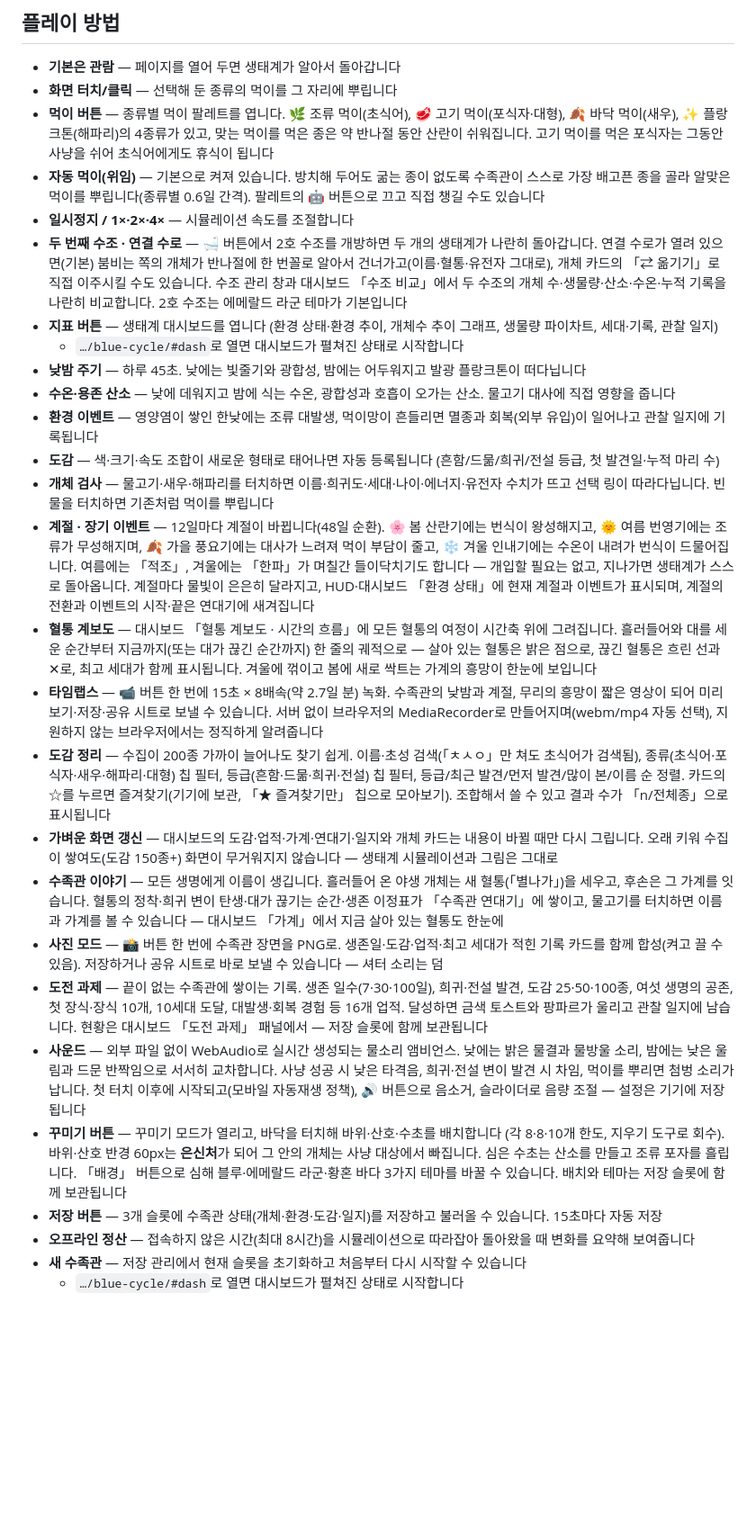
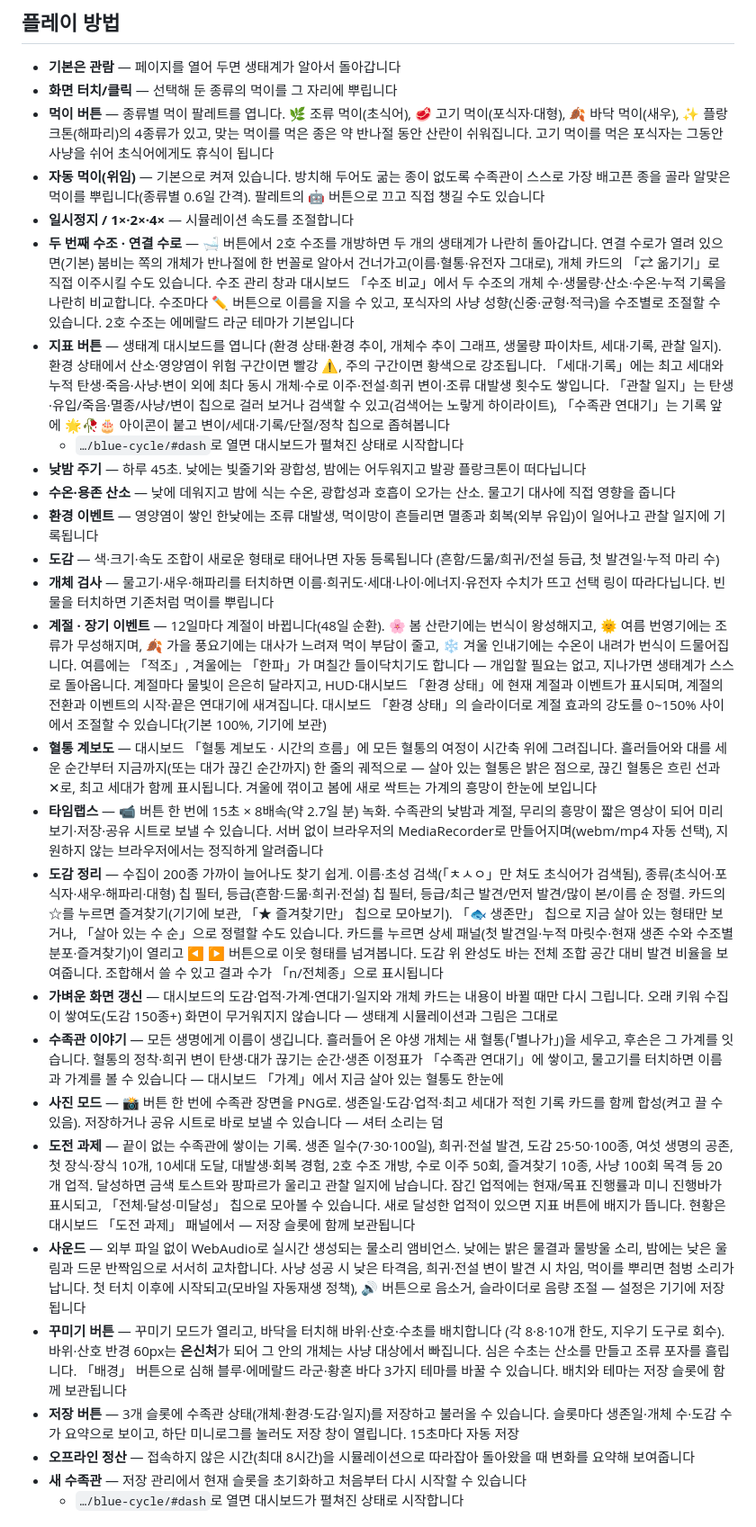
Before and after one commit to sigco3111/blue-cycle, a Markdown page: README.md, the part around one of its changes. Shown at 90% size. GitHub-like rendering; blank space fills up the shorter version.

```diff
--- a/README.md
+++ b/README.md
@@ -17,25 +17,25 @@
 - **먹이 버튼** — 종류별 먹이 팔레트를 엽니다. 🌿 조류 먹이(초식어), 🥩 고기 먹이(포식자·대형), 🍂 바닥 먹이(새우), ✨ 플랑크톤(해파리)의 4종류가 있고, 맞는 먹이를 먹은 종은 약 반나절 동안 산란이 쉬워집니다. 고기 먹이를 먹은 포식자는 그동안 사냥을 쉬어 초식어에게도 휴식이 됩니다
 - **자동 먹이(위임)** — 기본으로 켜져 있습니다. 방치해 두어도 굶는 종이 없도록 수족관이 스스로 가장 배고픈 종을 골라 알맞은 먹이를 뿌립니다(종류별 0.6일 간격). 팔레트의 🤖 버튼으로 끄고 직접 챙길 수도 있습니다
 - **일시정지 / 1×·2×·4×** — 시뮬레이션 속도를 조절합니다
-- **두 번째 수조 · 연결 수로** — 🛁 버튼에서 2호 수조를 개방하면 두 개의 생태계가 나란히 돌아갑니다. 연결 수로가 열려 있으면(기본) 붐비는 쪽의 개체가 반나절에 한 번꼴로 알아서 건너가고(이름·혈통·유전자 그대로), 개체 카드의 「⇄ 옮기기」로 직접 이주시킬 수도 있습니다. 수조 관리 창과 대시보드 「수조 비교」에서 두 수조의 개체 수·생물량·산소·수온·누적 기록을 나란히 비교합니다. 2호 수조는 에메랄드 라군 테마가 기본입니다
-- **지표 버튼** — 생태계 대시보드를 엽니다 (환경 상태·환경 추이, 개체수 추이 그래프, 생물량 파이차트, 세대·기록, 관찰 일지)
+- **두 번째 수조 · 연결 수로** — 🛁 버튼에서 2호 수조를 개방하면 두 개의 생태계가 나란히 돌아갑니다. 연결 수로가 열려 있으면(기본) 붐비는 쪽의 개체가 반나절에 한 번꼴로 알아서 건너가고(이름·혈통·유전자 그대로), 개체 카드의 「⇄ 옮기기」로 직접 이주시킬 수도 있습니다. 수조 관리 창과 대시보드 「수조 비교」에서 두 수조의 개체 수·생물량·산소·수온·누적 기록을 나란히 비교합니다. 수조마다 ✏️ 버튼으로 이름을 지을 수 있고, 포식자의 사냥 성향(신중·균형·적극)을 수조별로 조절할 수 있습니다. 2호 수조는 에메랄드 라군 테마가 기본입니다
+- **지표 버튼** — 생태계 대시보드를 엽니다 (환경 상태·환경 추이, 개체수 추이 그래프, 생물량 파이차트, 세대·기록, 관찰 일지). 환경 상태에서 산소·영양염이 위험 구간이면 빨강 ⚠, 주의 구간이면 황색으로 강조됩니다. 「세대·기록」에는 최고 세대와 누적 탄생·죽음·사냥·변이 외에 최다 동시 개체·수로 이주·전설·희귀 변이·조류 대발생 횟수도 쌓입니다. 「관찰 일지」는 탄생·유입/죽음·멸종/사냥/변이 칩으로 걸러 보거나 검색할 수 있고(검색어는 노랗게 하이라이트), 「수족관 연대기」는 기록 앞에 🌟🥀🎂 아이콘이 붙고 변이/세대·기록/단절/정착 칩으로 좁혀봅니다
   - `…/blue-cycle/#dash`로 열면 대시보드가 펼쳐진 상태로 시작합니다
 - **낮밤 주기** — 하루 45초. 낮에는 빛줄기와 광합성, 밤에는 어두워지고 발광 플랑크톤이 떠다닙니다
 - **수온·용존 산소** — 낮에 데워지고 밤에 식는 수온, 광합성과 호흡이 오가는 산소. 물고기 대사에 직접 영향을 줍니다
 - **환경 이벤트** — 영양염이 쌓인 한낮에는 조류 대발생, 먹이망이 흔들리면 멸종과 회복(외부 유입)이 일어나고 관찰 일지에 기록됩니다
 - **도감** — 색·크기·속도 조합이 새로운 형태로 태어나면 자동 등록됩니다 (흔함/드묾/희귀/전설 등급, 첫 발견일·누적 마리 수)
 - **개체 검사** — 물고기·새우·해파리를 터치하면 이름·희귀도·세대·나이·에너지·유전자 수치가 뜨고 선택 링이 따라다닙니다. 빈 물을 터치하면 기존처럼 먹이를 뿌립니다
-- **계절 · 장기 이벤트** — 12일마다 계절이 바뀝니다(48일 순환). 🌸 봄 산란기에는 번식이 왕성해지고, 🌞 여름 번영기에는 조류가 무성해지며, 🍂 가을 풍요기에는 대사가 느려져 먹이 부담이 줄고, ❄️ 겨울 인내기에는 수온이 내려가 번식이 드물어집니다. 여름에는 「적조」, 겨울에는 「한파」가 며칠간 들이닥치기도 합니다 — 개입할 필요는 없고, 지나가면 생태계가 스스로 돌아옵니다. 계절마다 물빛이 은은히 달라지고, HUD·대시보드 「환경 상태」에 현재 계절과 이벤트가 표시되며, 계절의 전환과 이벤트의 시작·끝은 연대기에 새겨집니다
+- **계절 · 장기 이벤트** — 12일마다 계절이 바뀝니다(48일 순환). 🌸 봄 산란기에는 번식이 왕성해지고, 🌞 여름 번영기에는 조류가 무성해지며, 🍂 가을 풍요기에는 대사가 느려져 먹이 부담이 줄고, ❄️ 겨울 인내기에는 수온이 내려가 번식이 드물어집니다. 여름에는 「적조」, 겨울에는 「한파」가 며칠간 들이닥치기도 합니다 — 개입할 필요는 없고, 지나가면 생태계가 스스로 돌아옵니다. 계절마다 물빛이 은은히 달라지고, HUD·대시보드 「환경 상태」에 현재 계절과 이벤트가 표시되며, 계절의 전환과 이벤트의 시작·끝은 연대기에 새겨집니다. 대시보드 「환경 상태」의 슬라이더로 계절 효과의 강도를 0~150% 사이에서 조절할 수 있습니다(기본 100%, 기기에 보관)
 - **혈통 계보도** — 대시보드 「혈통 계보도 · 시간의 흐름」에 모든 혈통의 여정이 시간축 위에 그려집니다. 흘러들어와 대를 세운 순간부터 지금까지(또는 대가 끊긴 순간까지) 한 줄의 궤적으로 — 살아 있는 혈통은 밝은 점으로, 끊긴 혈통은 흐린 선과 ✕로, 최고 세대가 함께 표시됩니다. 겨울에 꺾이고 봄에 새로 싹트는 가계의 흥망이 한눈에 보입니다
 - **타임랩스** — 📹 버튼 한 번에 15초 × 8배속(약 2.7일 분) 녹화. 수족관의 낮밤과 계절, 무리의 흥망이 짧은 영상이 되어 미리보기·저장·공유 시트로 보낼 수 있습니다. 서버 없이 브라우저의 MediaRecorder로 만들어지며(webm/mp4 자동 선택), 지원하지 않는 브라우저에서는 정직하게 알려줍니다
-- **도감 정리** — 수집이 200종 가까이 늘어나도 찾기 쉽게. 이름·초성 검색(「ㅊㅅㅇ」만 쳐도 초식어가 검색됨), 종류(초식어·포식자·새우·해파리·대형) 칩 필터, 등급(흔함·드묾·희귀·전설) 칩 필터, 등급/최근 발견/먼저 발견/많이 본/이름 순 정렬. 카드의 ☆를 누르면 즐겨찾기(기기에 보관, 「★ 즐겨찾기만」 칩으로 모아보기). 조합해서 쓸 수 있고 결과 수가 「n/전체종」으로 표시됩니다
+- **도감 정리** — 수집이 200종 가까이 늘어나도 찾기 쉽게. 이름·초성 검색(「ㅊㅅㅇ」만 쳐도 초식어가 검색됨), 종류(초식어·포식자·새우·해파리·대형) 칩 필터, 등급(흔함·드묾·희귀·전설) 칩 필터, 등급/최근 발견/먼저 발견/많이 본/이름 순 정렬. 카드의 ☆를 누르면 즐겨찾기(기기에 보관, 「★ 즐겨찾기만」 칩으로 모아보기). 「🐟 생존만」 칩으로 지금 살아 있는 형태만 보거나, 「살아 있는 수 순」으로 정렬할 수도 있습니다. 카드를 누르면 상세 패널(첫 발견일·누적 마릿수·현재 생존 수와 수조별 분포·즐겨찾기)이 열리고 ◀ ▶ 버튼으로 이웃 형태를 넘겨봅니다. 도감 위 완성도 바는 전체 조합 공간 대비 발견 비율을 보여줍니다. 조합해서 쓸 수 있고 결과 수가 「n/전체종」으로 표시됩니다
 - **가벼운 화면 갱신** — 대시보드의 도감·업적·가계·연대기·일지와 개체 카드는 내용이 바뀔 때만 다시 그립니다. 오래 키워 수집이 쌓여도(도감 150종+) 화면이 무거워지지 않습니다 — 생태계 시뮬레이션과 그림은 그대로
 - **수족관 이야기** — 모든 생명에게 이름이 생깁니다. 흘러들어 온 야생 개체는 새 혈통(「별나가」)을 세우고, 후손은 그 가계를 잇습니다. 혈통의 정착·희귀 변이 탄생·대가 끊기는 순간·생존 이정표가 「수족관 연대기」에 쌓이고, 물고기를 터치하면 이름과 가계를 볼 수 있습니다 — 대시보드 「가계」에서 지금 살아 있는 혈통도 한눈에
 - **사진 모드** — 📸 버튼 한 번에 수족관 장면을 PNG로. 생존일·도감·업적·최고 세대가 적힌 기록 카드를 함께 합성(켜고 끌 수 있음). 저장하거나 공유 시트로 바로 보낼 수 있습니다 — 셔터 소리는 덤
-- **도전 과제** — 끝이 없는 수족관에 쌓이는 기록. 생존 일수(7·30·100일), 희귀·전설 발견, 도감 25·50·100종, 여섯 생명의 공존, 첫 장식·장식 10개, 10세대 도달, 대발생·회복 경험 등 16개 업적. 달성하면 금색 토스트와 팡파르가 울리고 관찰 일지에 남습니다. 현황은 대시보드 「도전 과제」 패널에서 — 저장 슬롯에 함께 보관됩니다
+- **도전 과제** — 끝이 없는 수족관에 쌓이는 기록. 생존 일수(7·30·100일), 희귀·전설 발견, 도감 25·50·100종, 여섯 생명의 공존, 첫 장식·장식 10개, 10세대 도달, 대발생·회복 경험, 2호 수조 개방, 수로 이주 50회, 즐겨찾기 10종, 사냥 100회 목격 등 20개 업적. 달성하면 금색 토스트와 팡파르가 울리고 관찰 일지에 남습니다. 잠긴 업적에는 현재/목표 진행률과 미니 진행바가 표시되고, 「전체·달성·미달성」 칩으로 모아볼 수 있습니다. 새로 달성한 업적이 있으면 지표 버튼에 배지가 뜹니다. 현황은 대시보드 「도전 과제」 패널에서 — 저장 슬롯에 함께 보관됩니다
 - **사운드** — 외부 파일 없이 WebAudio로 실시간 생성되는 물소리 앰비언스. 낮에는 밝은 물결과 물방울 소리, 밤에는 낮은 울림과 드문 반짝임으로 서서히 교차합니다. 사냥 성공 시 낮은 타격음, 희귀·전설 변이 발견 시 차임, 먹이를 뿌리면 첨벙 소리가 납니다. 첫 터치 이후에 시작되고(모바일 자동재생 정책), 🔊 버튼으로 음소거, 슬라이더로 음량 조절 — 설정은 기기에 저장됩니다
 - **꾸미기 버튼** — 꾸미기 모드가 열리고, 바닥을 터치해 바위·산호·수초를 배치합니다 (각 8·8·10개 한도, 지우기 도구로 회수). 바위·산호 반경 60px는 **은신처**가 되어 그 안의 개체는 사냥 대상에서 빠집니다. 심은 수초는 산소를 만들고 조류 포자를 흘립니다. 「배경」 버튼으로 심해 블루·에메랄드 라군·황혼 바다 3가지 테마를 바꿀 수 있습니다. 배치와 테마는 저장 슬롯에 함께 보관됩니다
-- **저장 버튼** — 3개 슬롯에 수족관 상태(개체·환경·도감·일지)를 저장하고 불러올 수 있습니다. 15초마다 자동 저장
+- **저장 버튼** — 3개 슬롯에 수족관 상태(개체·환경·도감·일지)를 저장하고 불러올 수 있습니다. 슬롯마다 생존일·개체 수·도감 수가 요약으로 보이고, 하단 미니로그를 눌러도 저장 창이 열립니다. 15초마다 자동 저장
 - **오프라인 정산** — 접속하지 않은 시간(최대 8시간)을 시뮬레이션으로 따라잡아 돌아왔을 때 변화를 요약해 보여줍니다
 - **새 수족관** — 저장 관리에서 현재 슬롯을 초기화하고 처음부터 다시 시작할 수 있습니다
   - `…/blue-cycle/#dash`로 열면 대시보드가 펼쳐진 상태로 시작합니다
```
Also changed, not shown: other parts of README.md (+23 -1 lines).
